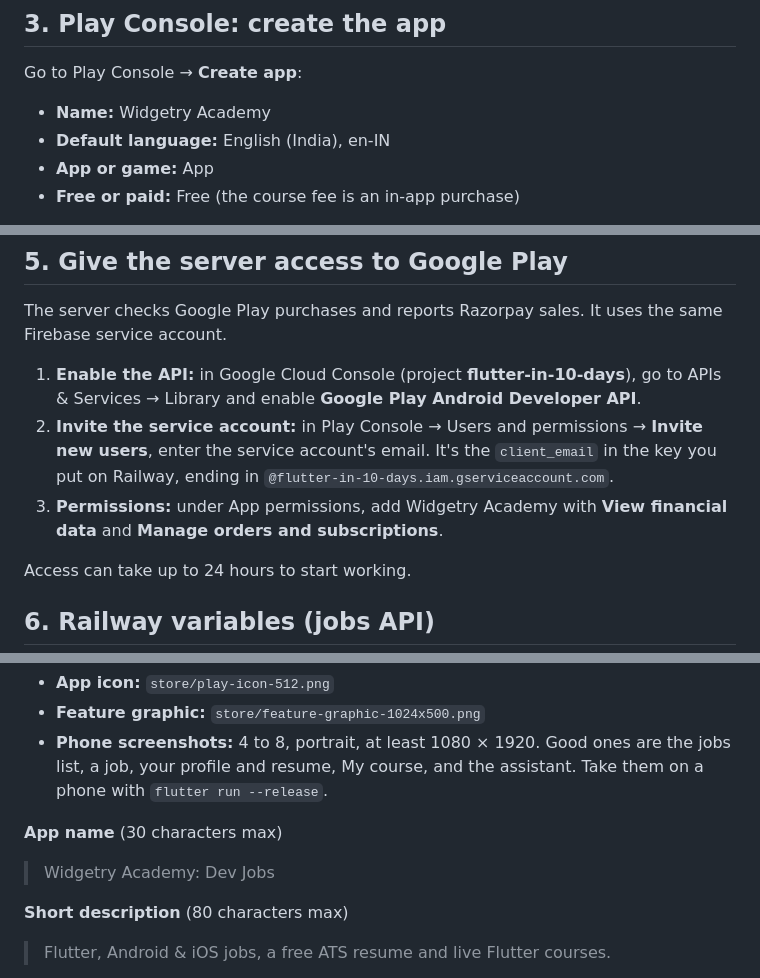
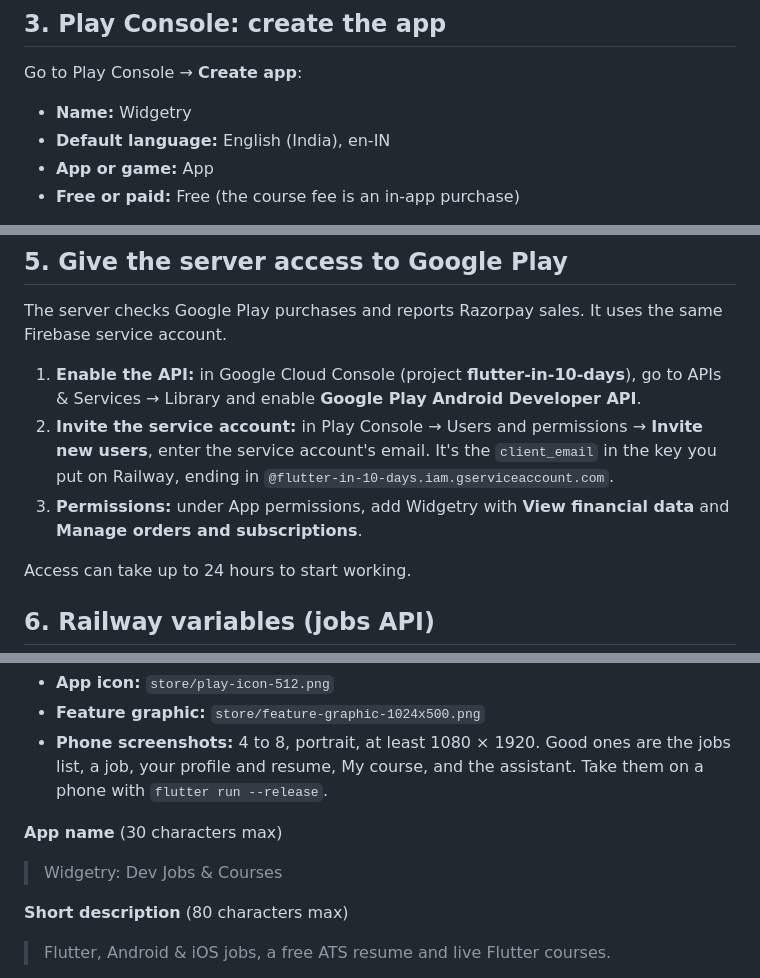
Before and after one commit to kshanlvs/widgetry-academy, a Markdown page: mobile/RELEASE.md, 3 parts joined by grey strips. Rendered like a GitHub page.

```diff
--- a/mobile/RELEASE.md
+++ b/mobile/RELEASE.md
@@ -109,7 +109,7 @@ Then download `google-services.json` again into `android/app/` and rebuild.
 
 Go to Play Console → **Create app**:
 
-- **Name:** Widgetry Academy
+- **Name:** Widgetry
 - **Default language:** English (India), en-IN
 - **App or game:** App
 - **Free or paid:** Free (the course fee is an in-app purchase)
@@ -169,7 +169,7 @@ The server checks Google Play purchases and reports Razorpay sales. It uses the
 
 1. **Enable the API:** in Google Cloud Console (project **flutter-in-10-days**), go to APIs & Services → Library and enable **Google Play Android Developer API**.
 2. **Invite the service account:** in Play Console → Users and permissions → **Invite new users**, enter the service account's email. It's the `client_email` in the key you put on Railway, ending in `@flutter-in-10-days.iam.gserviceaccount.com`.
-3. **Permissions:** under App permissions, add Widgetry Academy with **View financial data** and **Manage orders and subscriptions**.
+3. **Permissions:** under App permissions, add Widgetry with **View financial data** and **Manage orders and subscriptions**.
 
 Access can take up to 24 hours to start working.
 
@@ -220,7 +220,7 @@ Go to Grow → Store presence → Main store listing. The images are in `store/`
 
 **App name** (30 characters max)
 
-> Widgetry Academy: Dev Jobs
+> Widgetry: Dev Jobs & Courses
 
 **Short description** (80 characters max)
 
```
Also changed, not shown: mobile/README.md (+2 -2 lines).
